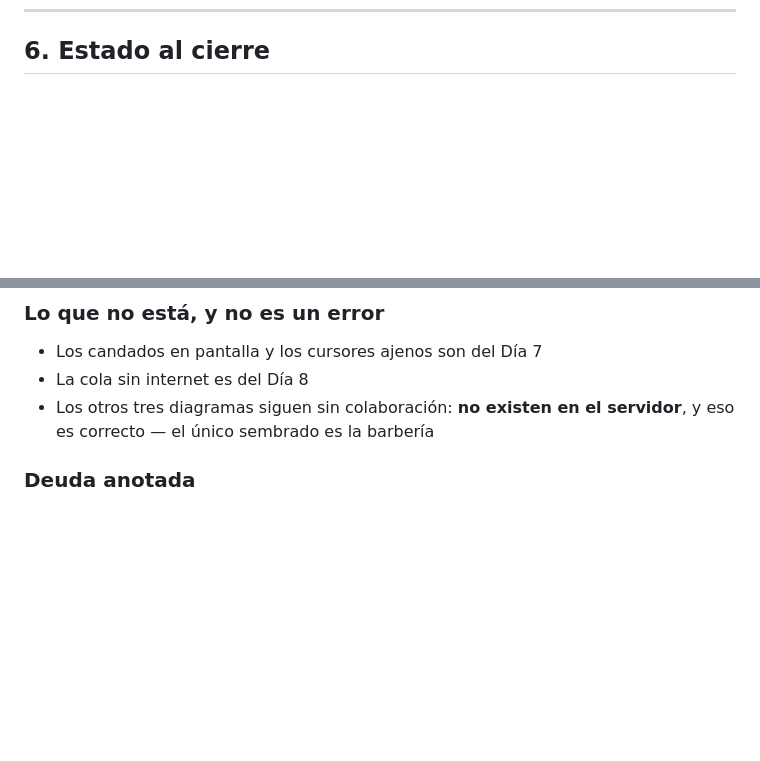
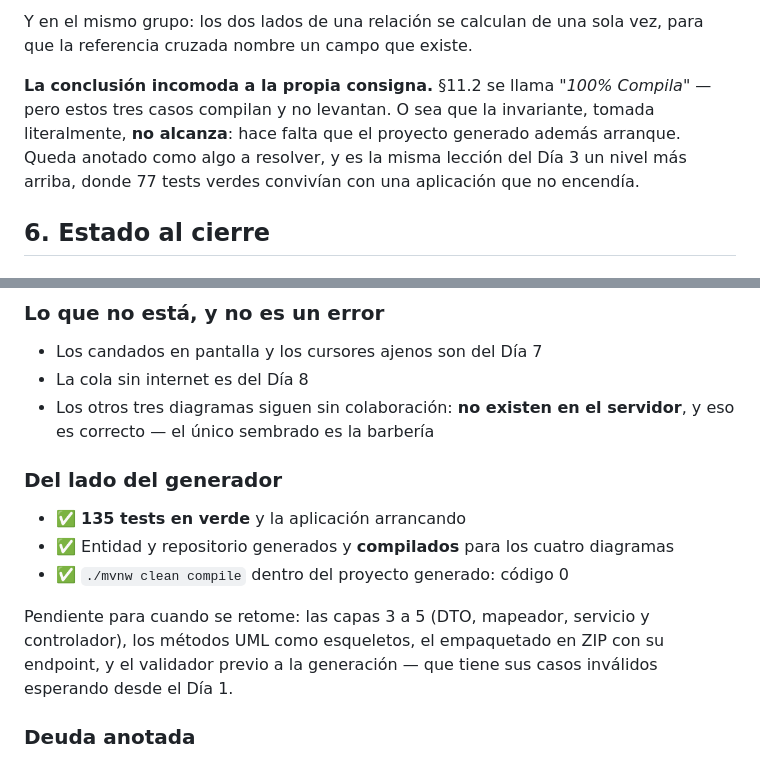
Before and after one commit to daniel-ol5/diagramacolaborativo, a Markdown page: docs/dias/dia-06_2026-09-08.md, 2 parts joined by grey strips. GitHub-like rendering; blank space fills up the shorter version.

```diff
--- a/docs/dias/dia-06_2026-09-08.md
+++ b/docs/dias/dia-06_2026-09-08.md
@@ -135,3 +203,12 @@ ya funcionando encima.
+Y en el mismo grupo: los dos lados de una relación se calculan de una sola vez, para que
+la referencia cruzada nombre un campo que existe.
+
+**La conclusión incomoda a la propia consigna.** §11.2 se llama *"100% Compila"* — pero
+estos tres casos compilan y no levantan. O sea que la invariante, tomada literalmente,
+**no alcanza**: hace falta que el proyecto generado además arranque. Queda anotado como
+algo a resolver, y es la misma lección del Día 3 un nivel más arriba, donde 77 tests
+verdes convivían con una aplicación que no encendía.
+
 ## 6. Estado al cierre
 
 ### Verificado
@@ -149,6 +226,17 @@ ya funcionando encima.
 - Los otros tres diagramas siguen sin colaboración: **no existen en el servidor**, y
   eso es correcto — el único sembrado es la barbería
 
+### Del lado del generador
+
+- ✅ **135 tests en verde** y la aplicación arrancando
+- ✅ Entidad y repositorio generados y **compilados** para los cuatro diagramas
+- ✅ `./mvnw clean compile` dentro del proyecto generado: código 0
+
+Pendiente para cuando se retome: las capas 3 a 5 (DTO, mapeador, servicio y
+controlador), los métodos UML como esqueletos, el empaquetado en ZIP con su endpoint, y
+el validador previo a la generación — que tiene sus casos inválidos esperando desde el
+Día 1.
+
 ### Deuda anotada
 
 El diagrama inicial se sigue leyendo del archivo local en vez de pedírselo al servidor.
```
Also changed, not shown: other parts of docs/dias/dia-06_2026-09-08.md (+68 -0 lines).
